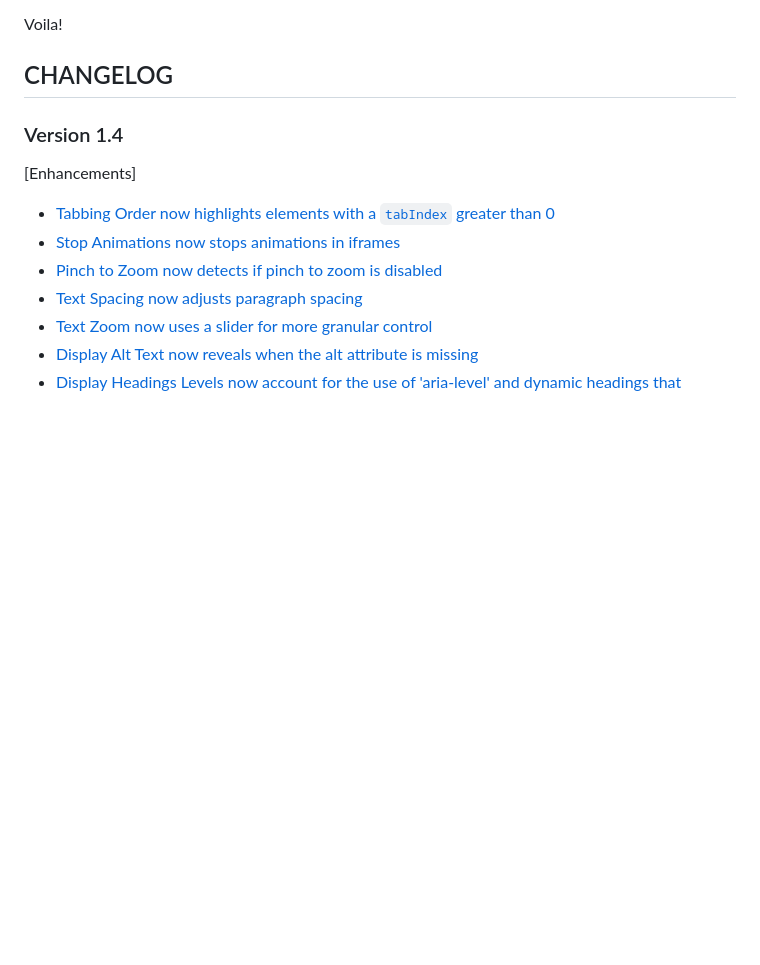
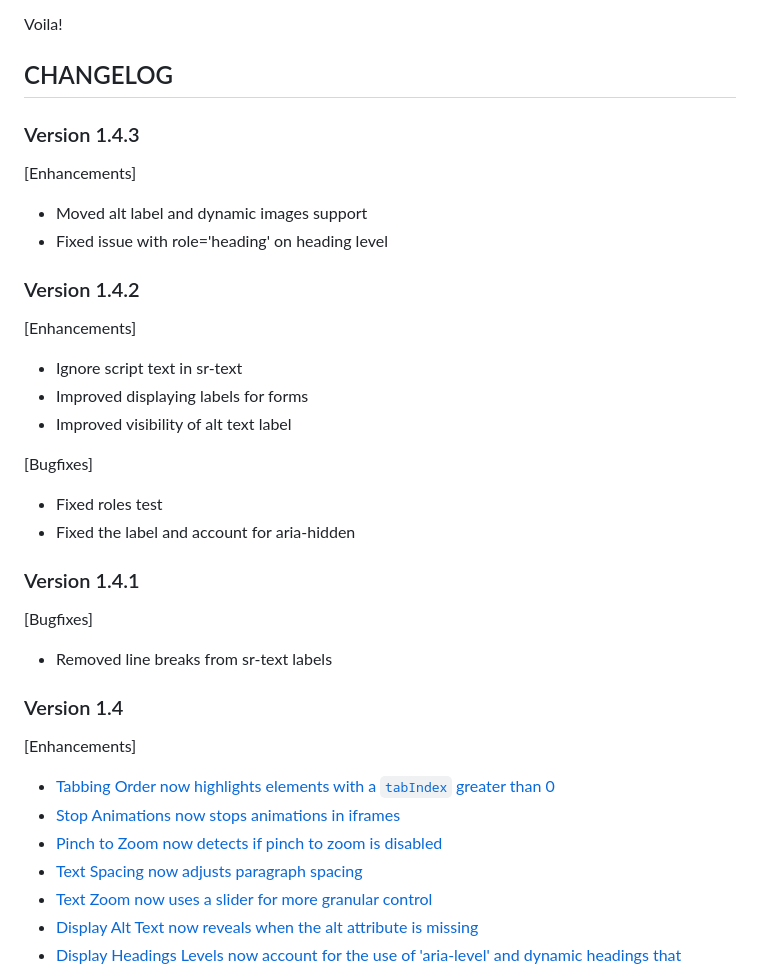
Before and after one commit to ntibbles/equa11y, a Markdown page: README.md, the part around the change. Rendered like a GitHub page; blank space fills up the shorter version.

Commit message:
Updated change log

```diff
--- a/README.md
+++ b/README.md
@@ -70,6 +70,25 @@ Voila!
 
 ## CHANGELOG
 
+### Version 1.4.3
+[Enhancements]
+- Moved alt label and dynamic images support
+- Fixed issue with role='heading' on heading level
+
+### Version 1.4.2
+[Enhancements]
+- Ignore script text in sr-text
+- Improved displaying labels for forms
+- Improved visibility of alt text label
+
+[Bugfixes]
+- Fixed roles test
+- Fixed the label and account for aria-hidden
+
+### Version 1.4.1
+[Bugfixes]
+- Removed line breaks from sr-text labels
+
 ### Version 1.4
 [Enhancements]
 - [Tabbing Order now highlights elements with a `tabIndex` greater than 0](https://github.com/ntibbles/equa11y/issues/90)
```
